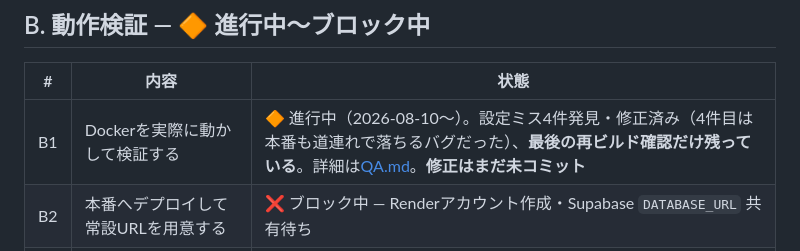
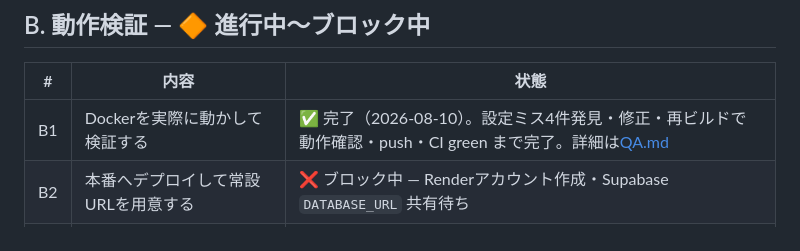
Before and after one commit to tatsuaki-sato/nikkake, a Markdown page: docs/ROADMAP.md, the part around the change. GitHub-like rendering.

Commit message:
B1(Docker検証)をROADMAP上で完了に更新する
再ビルドでの動作確認・push・CI greenまで確認できたため。

Co-Authored-By: Claude Sonnet 5 <noreply@anthropic.com>

```diff
--- a/docs/ROADMAP.md
+++ b/docs/ROADMAP.md
@@ -41,7 +41,7 @@
 
 | # | 内容 | 状態 |
 |---|---|---|
-| B1 | Dockerを実際に動かして検証する | 🔶 進行中（2026-08-10〜）。設定ミス4件発見・修正済み（4件目は本番も道連れで落ちるバグだった）、**最後の再ビルド確認だけ残っている**。詳細は[QA.md](QA.md#docker-composeymlで見つけた不具合2026-08-10)。**修正はまだ未コミット** |
+| B1 | Dockerを実際に動かして検証する | ✅ 完了（2026-08-10）。設定ミス4件発見・修正・再ビルドで動作確認・push・CI green まで完了。詳細は[QA.md](QA.md#docker-composeymlで見つけた不具合2026-08-10) |
 | B2 | 本番へデプロイして常設URLを用意する | ❌ ブロック中 — Renderアカウント作成・Supabase `DATABASE_URL` 共有待ち |
 | B3 | 実サーバ・実機での動作確認 | ❌ ブロック中 — B2待ち |
 | B4 | iOS/Android実機での確認 | ❌ 今回は着手しない（tatsuakiさんの手元でのみ可能） |
```
